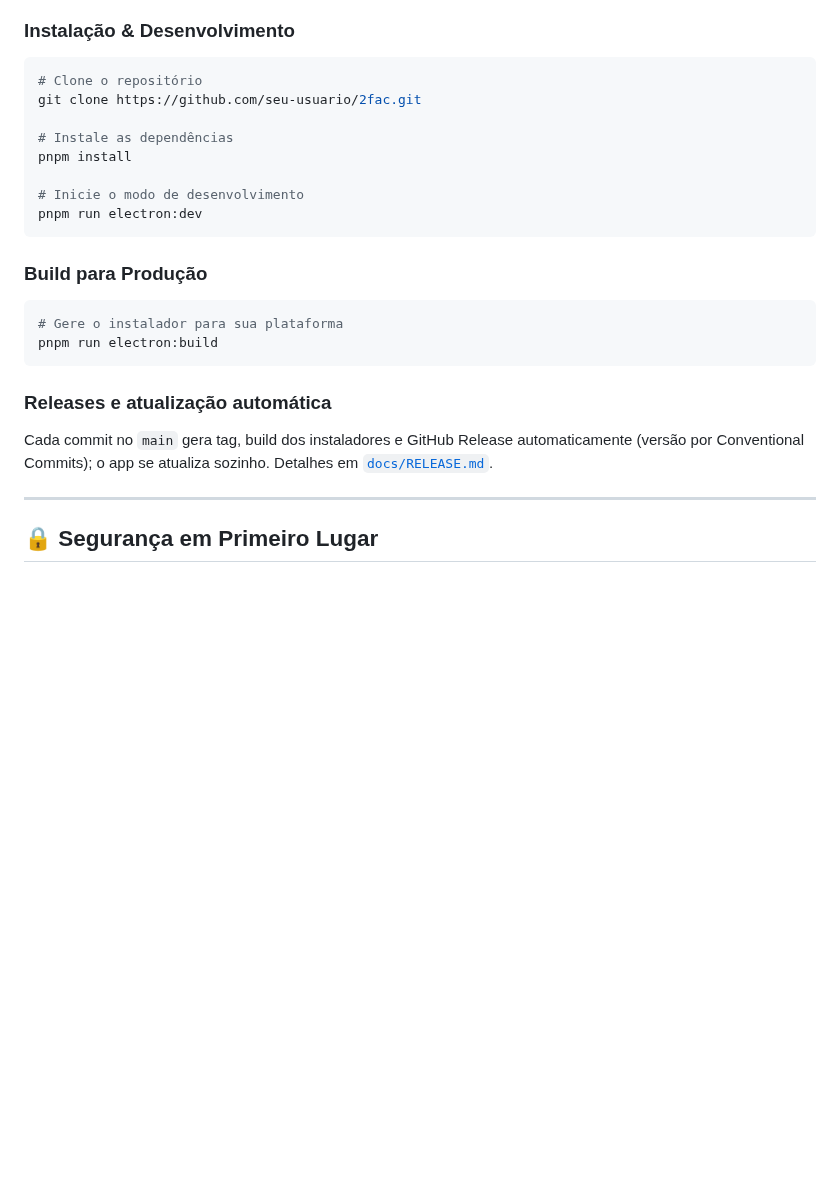
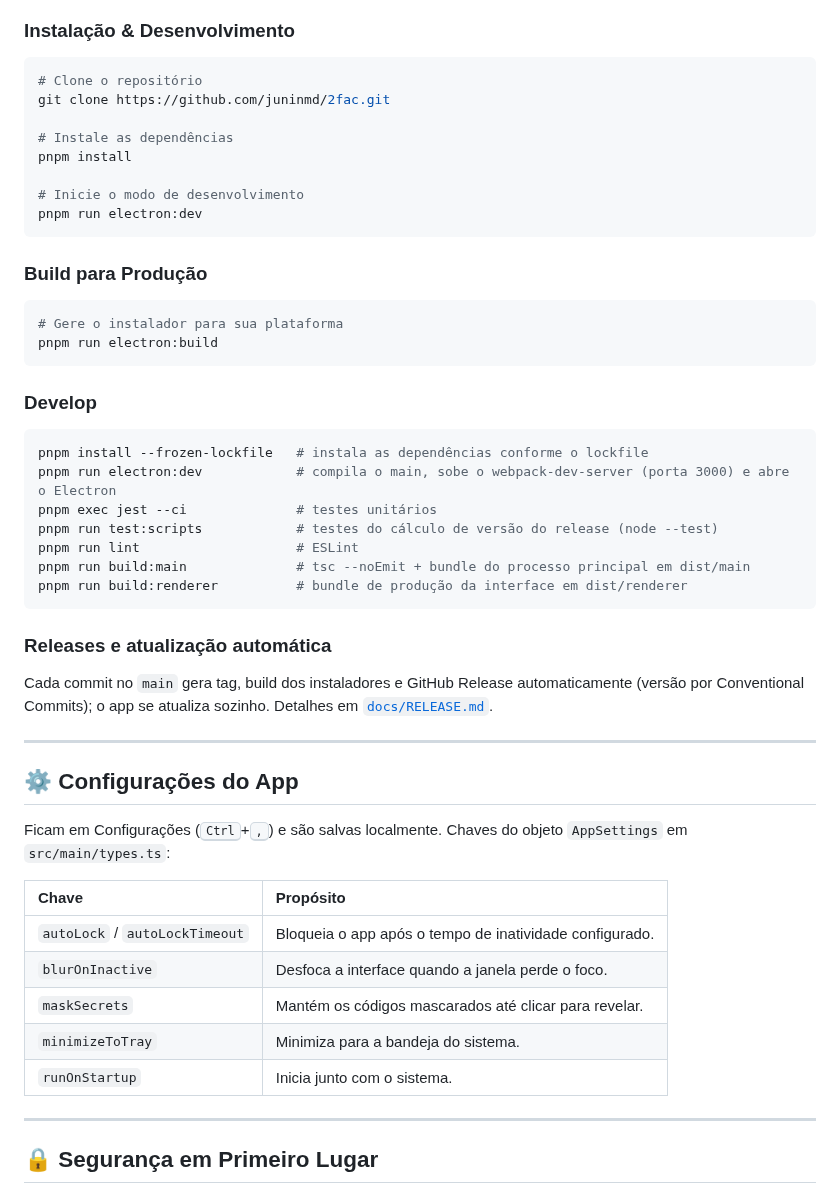
Before and after one commit to juninmd/2fac, a Markdown page: README.md, the part around one of its changes. Drawn GitHub-style; blank space fills up the shorter version.

````diff
--- a/README.md
+++ b/README.md
@@ -43,7 +87,7 @@ O **2FAC** é um gerenciador de autenticação de dois fatores (2FA) desktop de
 
 ```bash
 # Clone o repositório
-git clone https://github.com/seu-usuario/2fac.git
+git clone https://github.com/juninmd/2fac.git
 
 # Instale as dependências
 pnpm install
@@ -59,9 +103,35 @@ pnpm run electron:dev
 pnpm run electron:build
 ```
 
+### Develop
+
+```bash
+pnpm install --frozen-lockfile   # instala as dependências conforme o lockfile
+pnpm run electron:dev            # compila o main, sobe o webpack-dev-server (porta 3000) e abre o Electron
+pnpm exec jest --ci              # testes unitários
+pnpm run test:scripts            # testes do cálculo de versão do release (node --test)
+pnpm run lint                    # ESLint
+pnpm run build:main              # tsc --noEmit + bundle do processo principal em dist/main
+pnpm run build:renderer          # bundle de produção da interface em dist/renderer
+```
+
 ### Releases e atualização automática
 
 Cada commit no `main` gera tag, build dos instaladores e GitHub Release automaticamente (versão por Conventional Commits); o app se atualiza sozinho. Detalhes em [`docs/RELEASE.md`](docs/RELEASE.md).
+
+---
+
+## ⚙️ Configurações do App
+
+Ficam em Configurações (<kbd>Ctrl</kbd>+<kbd>,</kbd>) e são salvas localmente. Chaves do objeto `AppSettings` em `src/main/types.ts`:
+
+| Chave | Propósito |
+| :--- | :--- |
+| `autoLock` / `autoLockTimeout` | Bloqueia o app após o tempo de inatividade configurado. |
+| `blurOnInactive` | Desfoca a interface quando a janela perde o foco. |
+| `maskSecrets` | Mantém os códigos mascarados até clicar para revelar. |
+| `minimizeToTray` | Minimiza para a bandeja do sistema. |
+| `runOnStartup` | Inicia junto com o sistema. |
 
 ---
 
````
Also changed, not shown: other parts of README.md (+73 -6 lines), .github/assets/screenshots/add.png (added), .github/assets/screenshots/grid.png (added), .github/assets/screenshots/list.png (added), .github/assets/screenshots/lock.png (added).
